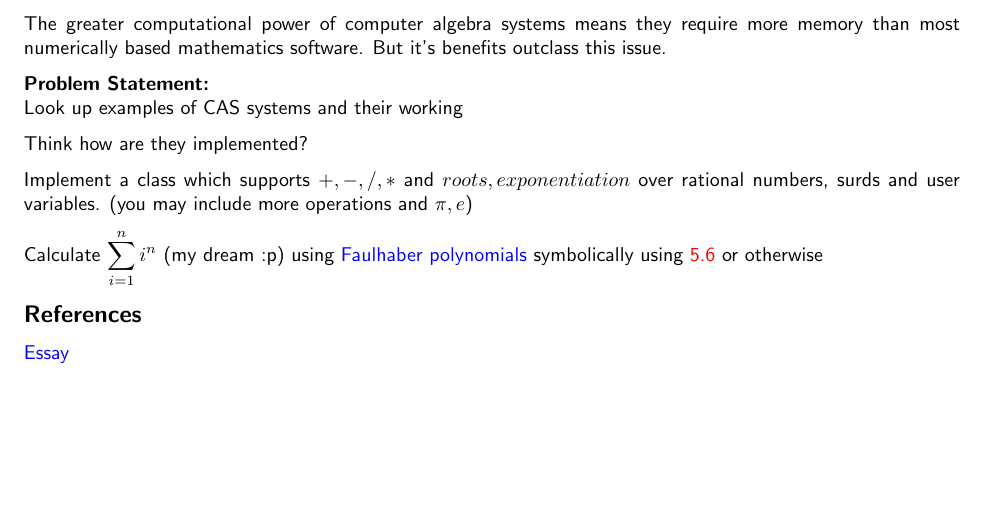
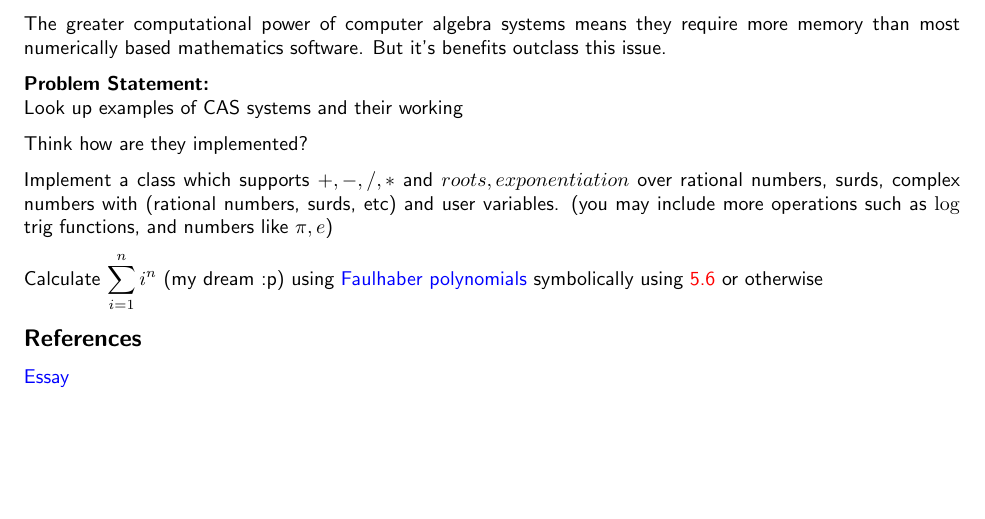
Before and after one commit to paramrathour/CS101, a LaTeX document (Problems.tex, which reads Files/Practice Problems 7.tex): part of page 20 of 25, cut so that both start at the same text. Compiled offline with pdfLaTeX.

Commit message:
Updated CAS problem

```diff
--- a/Files/Practice Problems 7.tex
+++ b/Files/Practice Problems 7.tex
@@ -57,7 +57,7 @@ Look up examples of CAS systems and their working
 
 Think how are they implemented?
 
-Implement a class which supports $+,-,/,*$ and $roots, exponentiation$ over rational numbers, surds and user variables. (you may include more operations and $\pi,e$)
+Implement a class which supports $+,-,/,*$ and $roots, exponentiation$ over rational numbers, surds, complex numbers with (rational numbers, surds, etc) and user variables. (you may include more operations such as $\log$ trig functions, and numbers like $\pi,e$)
 
 Calculate $\displaystyle\sum_{i=1}^n i^n$ (my dream :p) using \href{https://en.wikipedia.org/wiki/Faulhaber%27s_formula#Faulhaber_polynomials}{Faulhaber polynomials} symbolically using \ref{itm:mi} or otherwise
 \subsection*{References}
```
Also changed, not shown: Problems.pdf.
